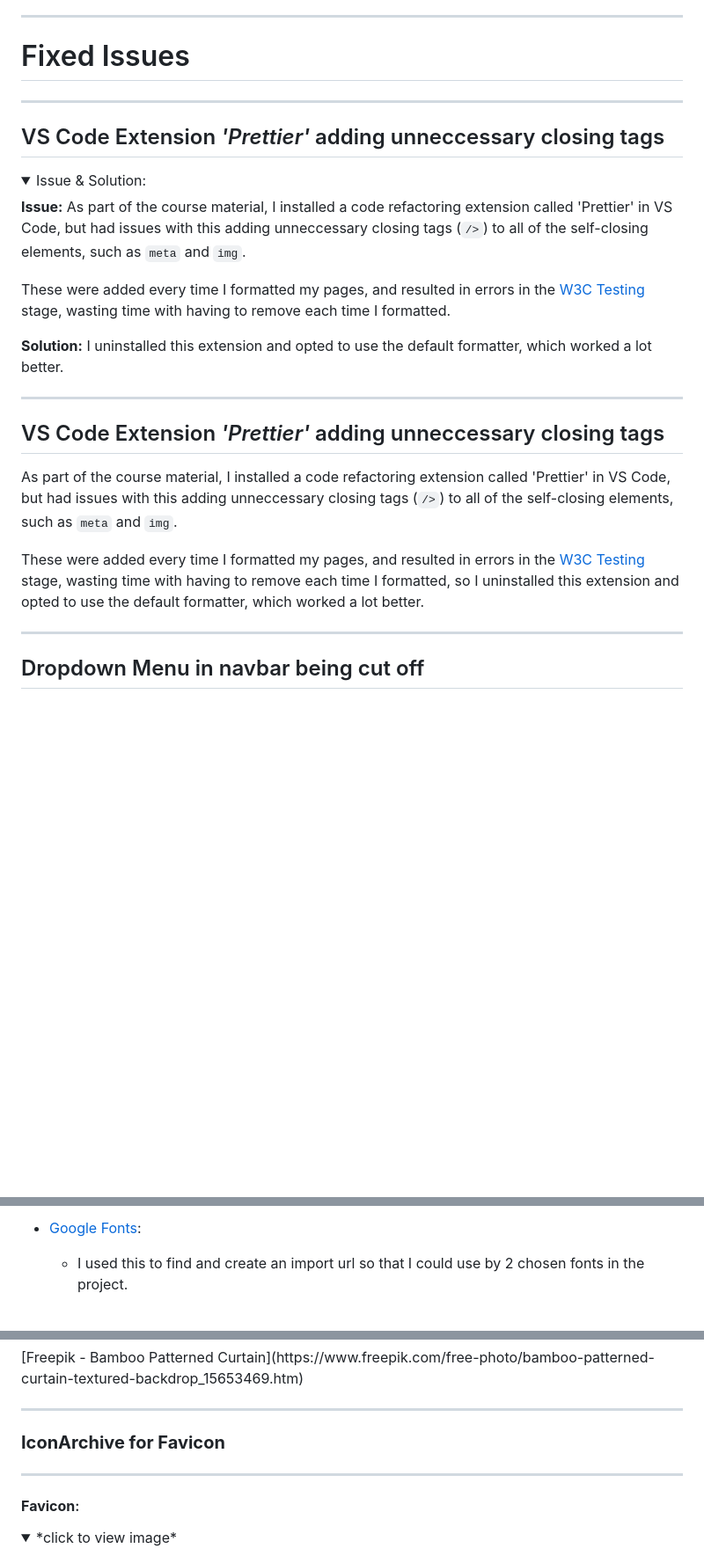
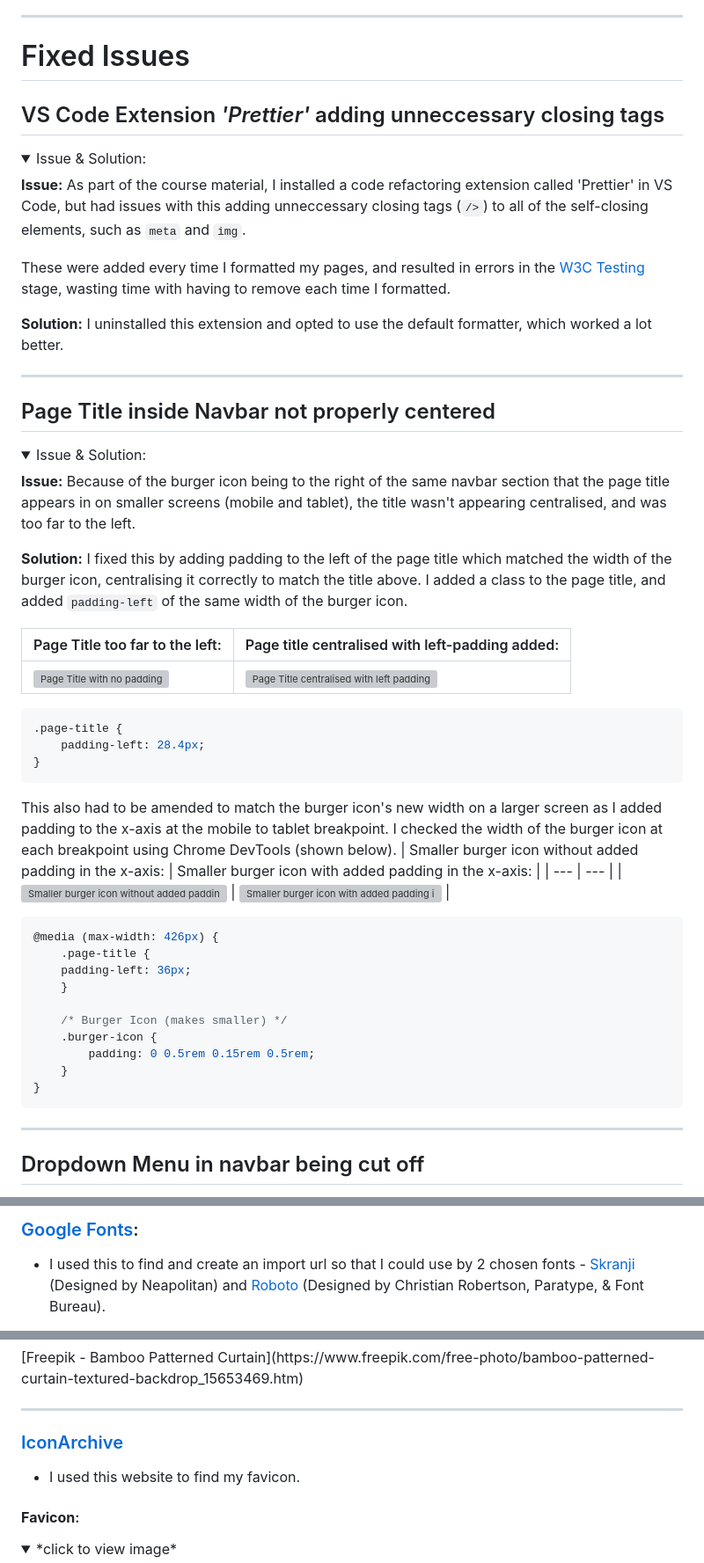
Before and after one commit to Anerkiki/pokemon-island-resort, a Markdown page: README.md, 3 parts joined by grey strips. Shown: that part at 88% size. Drawn GitHub-style; folded sections open; blank space fills up the shorter version; grey boxes are pictures that could not be loaded.

````diff
--- a/README.md
+++ b/README.md
@@ -475,27 +498,55 @@ Success Page:
 # Fixed Issues
 <!-- Problems/Challenges/Bugs -->
 
----
-
 ## VS Code Extension *'Prettier'* adding unneccessary closing tags
 
 <details>
 <summary>Issue & Solution:</summary>
 
-**Issue:**  As part of the course material, I installed a code refactoring extension called 'Prettier' in VS Code, but had issues with this adding unneccessary closing tags (`/>`) to all of the self-closing elements, such as `meta` and `img`.
+**Issue:** As part of the course material, I installed a code refactoring extension called 'Prettier' in VS Code, but had issues with this adding unneccessary closing tags (`/>`) to all of the self-closing elements, such as `meta` and `img`.
 
 These were added every time I formatted my pages, and resulted in errors in the [W3C Testing](#w3c-markuphtml-validation-service) stage, wasting time with having to remove each time I formatted.
 
-**Solution:**  I uninstalled this extension and opted to use the default formatter, which worked a lot better.
+**Solution:** I uninstalled this extension and opted to use the default formatter, which worked a lot better.
 </details>
 
 ---
 
-## VS Code Extension *'Prettier'* adding unneccessary closing tags
+## Page Title inside Navbar not properly centered
 
-As part of the course material, I installed a code refactoring extension called 'Prettier' in VS Code, but had issues with this adding unneccessary closing tags (`/>`) to all of the self-closing elements, such as `meta` and `img`.
+<details>
+<summary>Issue & Solution:</summary>
 
-These were added every time I formatted my pages, and resulted in errors in the [W3C Testing](#w3c-markuphtml-validation-service) stage, wasting time with having to remove each time I formatted, so I uninstalled this extension and opted to use the default formatter, which worked a lot better.
+**Issue:** Because of the burger icon being to the right of the same navbar section that the page title appears in on smaller screens (mobile and tablet), the title wasn't appearing centralised, and was too far to the left.
+
+**Solution:** I fixed this by adding padding to the left of the page title which matched the width of the burger icon, centralising it correctly to match the title above.
+I added a class to the page title, and added `padding-left` of the same width of the burger icon.
+
+| Page Title too far to the left: | Page title centralised with left-padding added: |
+| --- | --- |
+| ![Page Title with no padding](assets\images\readme\issue\page-title-center\issue-page-title-no-padding.png) | ![Page Title centralised with left padding](assets\images\readme\issue\page-title-center\issue-page-title-left-padding.png) |
+```css
+.page-title {
+    padding-left: 28.4px;
+}
+```
+This also had to be amended to match the burger icon's new width on a larger screen as I added padding to the x-axis at the mobile to tablet breakpoint. I checked the width of the burger icon at each breakpoint using Chrome DevTools (shown below).
+| Smaller burger icon without added padding in the x-axis: | Smaller burger icon with added padding in the x-axis: |
+| --- | --- |
+| ![Smaller burger icon without added padding in the x-axis](assets\images\readme\issue\page-title-center\issue-burger-icon-small.png) | ![Smaller burger icon with added padding in the x-axis](assets\images\readme\issue\page-title-center\issue-burger-icon-large.png) |
+```css
+@media (max-width: 426px) {
+    .page-title {
+    padding-left: 36px;
+    }
+
+    /* Burger Icon (makes smaller) */
+    .burger-icon {
+        padding: 0 0.5rem 0.15rem 0.5rem;
+    }
+}
+```
+</details>
 
 ---
 
@@ -571,4 +610,4 @@ Later, I also updated the navbar alignment to better match the rest of the site'
 
-- [Google Fonts](link):
-  - I used this to find and create an import url so that I could use by 2 chosen fonts in the project.
+### [Google Fonts](https://fonts.google.com/):
+- I used this to find and create an import url so that I could use by 2 chosen fonts - [Skranji](https://fonts.google.com/specimen/Skranji) (Designed by Neapolitan) and [Roboto](https://fonts.google.com/specimen/Roboto) (Designed by Christian Robertson, Paratype, & Font Bureau).
 
@@ -620,9 +662,8 @@ Later, I also updated the navbar alignment to better match the rest of the site'
 
 ---
 
-### **IconArchive for Favicon**
-
----
+### [IconArchive](https://www.iconarchive.com/)
+- I used this website to find my favicon.
 
 #### **Favicon**:
 <details>
````
Also changed, not shown: other parts of README.md (+62 -48 lines), assets/images/readme/navbar-full-size-dropdown.png (added), 5 other files.
